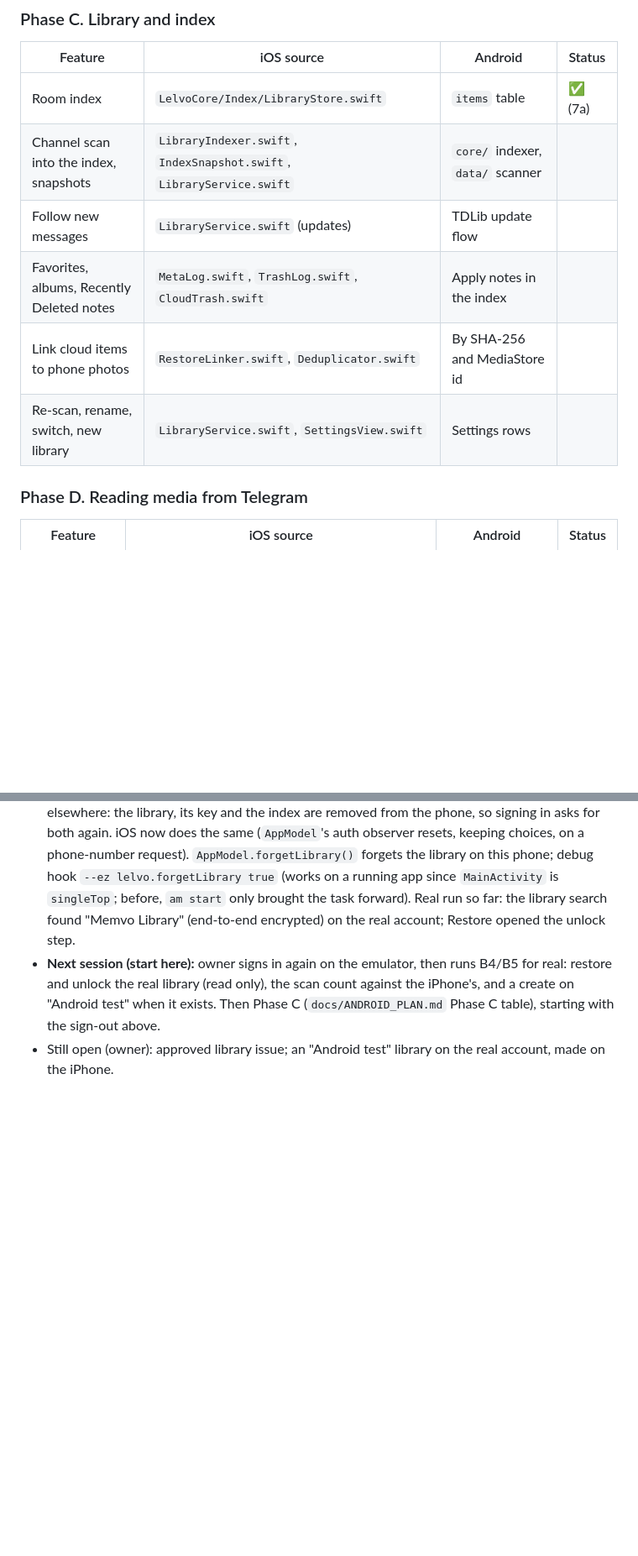
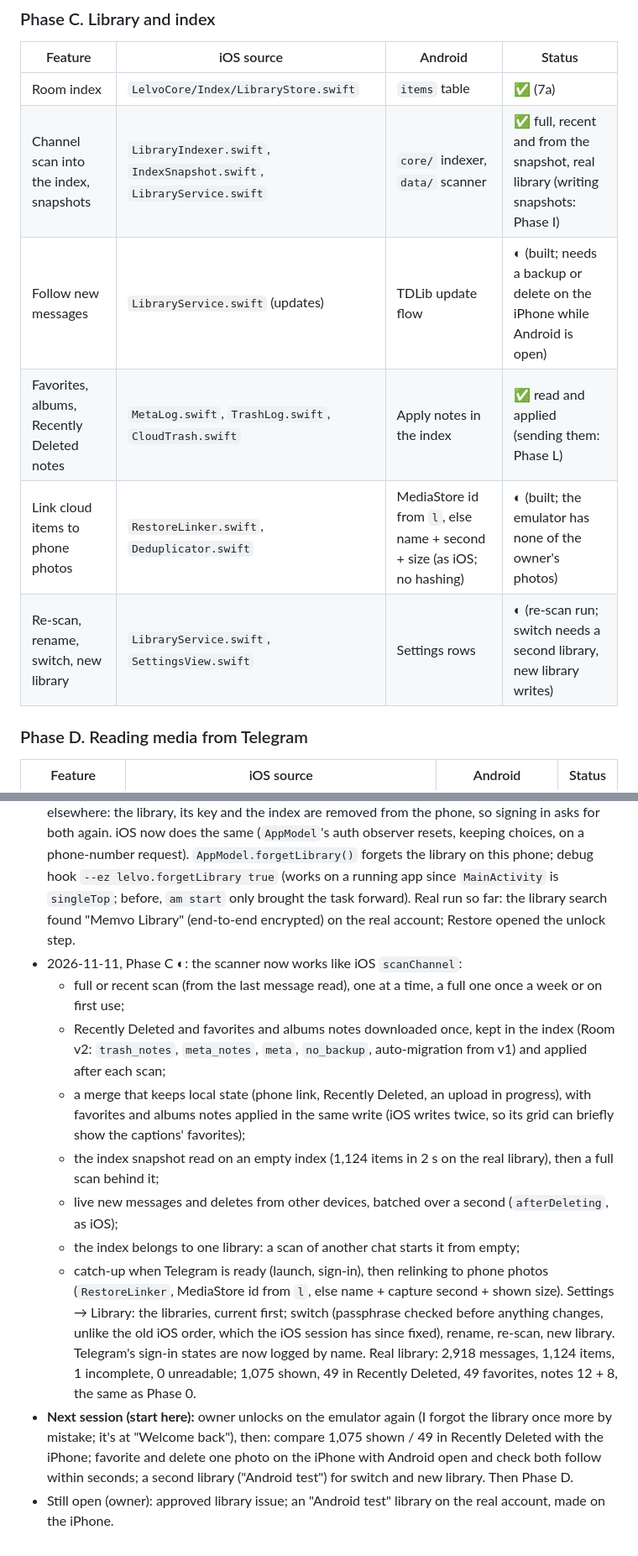
Before and after one commit to shahil-kv/Lelvo, a Markdown page: docs/ANDROID_PLAN.md, 2 parts joined by grey strips. Shown at 84% size. Rendered like a GitHub page; blank space fills up the shorter version.

Commit message:
docs: Android Phase C progress

```diff
--- a/docs/ANDROID_PLAN.md
+++ b/docs/ANDROID_PLAN.md
@@ -157,11 +157,11 @@ Each row is one feature; a phase is a few pull requests. Status: ✅ done, ◐ p
 | Feature | iOS source | Android | Status |
 |---|---|---|---|
 | Room index | `LelvoCore/Index/LibraryStore.swift` | `items` table | ✅ (7a) |
-| Channel scan into the index, snapshots | `LibraryIndexer.swift`, `IndexSnapshot.swift`, `LibraryService.swift` | `core/` indexer, `data/` scanner | |
-| Follow new messages | `LibraryService.swift` (updates) | TDLib update flow | |
-| Favorites, albums, Recently Deleted notes | `MetaLog.swift`, `TrashLog.swift`, `CloudTrash.swift` | Apply notes in the index | |
-| Link cloud items to phone photos | `RestoreLinker.swift`, `Deduplicator.swift` | By SHA-256 and MediaStore id | |
-| Re-scan, rename, switch, new library | `LibraryService.swift`, `SettingsView.swift` | Settings rows | |
+| Channel scan into the index, snapshots | `LibraryIndexer.swift`, `IndexSnapshot.swift`, `LibraryService.swift` | `core/` indexer, `data/` scanner | ✅ full, recent and from the snapshot, real library (writing snapshots: Phase I) |
+| Follow new messages | `LibraryService.swift` (updates) | TDLib update flow | ◐ (built; needs a backup or delete on the iPhone while Android is open) |
+| Favorites, albums, Recently Deleted notes | `MetaLog.swift`, `TrashLog.swift`, `CloudTrash.swift` | Apply notes in the index | ✅ read and applied (sending them: Phase L) |
+| Link cloud items to phone photos | `RestoreLinker.swift`, `Deduplicator.swift` | MediaStore id from `l`, else name + second + size (as iOS; no hashing) | ◐ (built; the emulator has none of the owner's photos) |
+| Re-scan, rename, switch, new library | `LibraryService.swift`, `SettingsView.swift` | Settings rows | ◐ (re-scan run; switch needs a second library, new library writes) |
 
 ### Phase D. Reading media from Telegram
 
@@ -453,7 +453,23 @@ Phase 0 (core check on the real library) → A (theme, shell, prefs, logs) → B
   `AppModel.forgetLibrary()` forgets the library on this phone; debug hook `--ez lelvo.forgetLibrary true` (works on
   a running app since `MainActivity` is `singleTop`; before, `am start` only brought the task forward). Real run so far: the
   library search found "Memvo Library" (end-to-end encrypted) on the real account; Restore opened the unlock step.
-- **Next session (start here):** owner signs in again on the emulator, then runs B4/B5 for real: restore and unlock
-  the real library (read only), the scan count against the iPhone's, and a create on "Android test" when it exists.
-  Then Phase C (`docs/ANDROID_PLAN.md` Phase C table), starting with the sign-out above.
+- 2026-11-11, Phase C ◐: the scanner now works like iOS `scanChannel`:
+  - full or recent scan (from the last message read), one at a time, a full one once a week or on first use;
+  - Recently Deleted and favorites and albums notes downloaded once, kept in the index (Room v2: `trash_notes`,
+    `meta_notes`, `meta`, `no_backup`, auto-migration from v1) and applied after each scan;
+  - a merge that keeps local state (phone link, Recently Deleted, an upload in progress), with favorites and albums
+    notes applied in the same write (iOS writes twice, so its grid can briefly show the captions' favorites);
+  - the index snapshot read on an empty index (1,124 items in 2 s on the real library), then a full scan behind it;
+  - live new messages and deletes from other devices, batched over a second (`afterDeleting`, as iOS);
+  - the index belongs to one library: a scan of another chat starts it from empty;
+  - catch-up when Telegram is ready (launch, sign-in), then relinking to phone photos (`RestoreLinker`, MediaStore id
+    from `l`, else name + capture second + shown size).
+  Settings → Library: the libraries, current first; switch (passphrase checked before anything changes, unlike the
+  old iOS order, which the iOS session has since fixed), rename, re-scan, new library. Telegram's sign-in states are
+  now logged by name. Real library: 2,918 messages, 1,124 items, 1 incomplete, 0 unreadable; 1,075 shown, 49 in
+  Recently Deleted, 49 favorites, notes 12 + 8, the same as Phase 0.
+- **Next session (start here):** owner unlocks on the emulator again (I forgot the library once more by mistake; it's
+  at "Welcome back"), then: compare 1,075 shown / 49 in Recently Deleted with the iPhone; favorite and delete one photo
+  on the iPhone with Android open and check both follow within seconds; a second library ("Android test") for switch
+  and new library. Then Phase D.
 - Still open (owner): approved library issue; an "Android test" library on the real account, made on the iPhone.
```
Also changed, not shown: other parts of docs/ANDROID_PLAN.md (+1 -1 lines).
